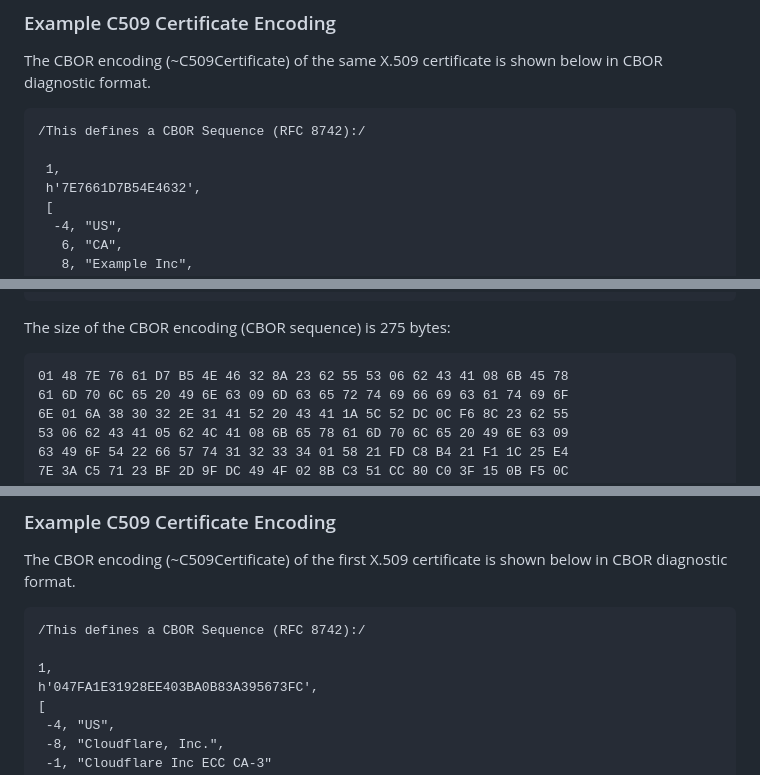
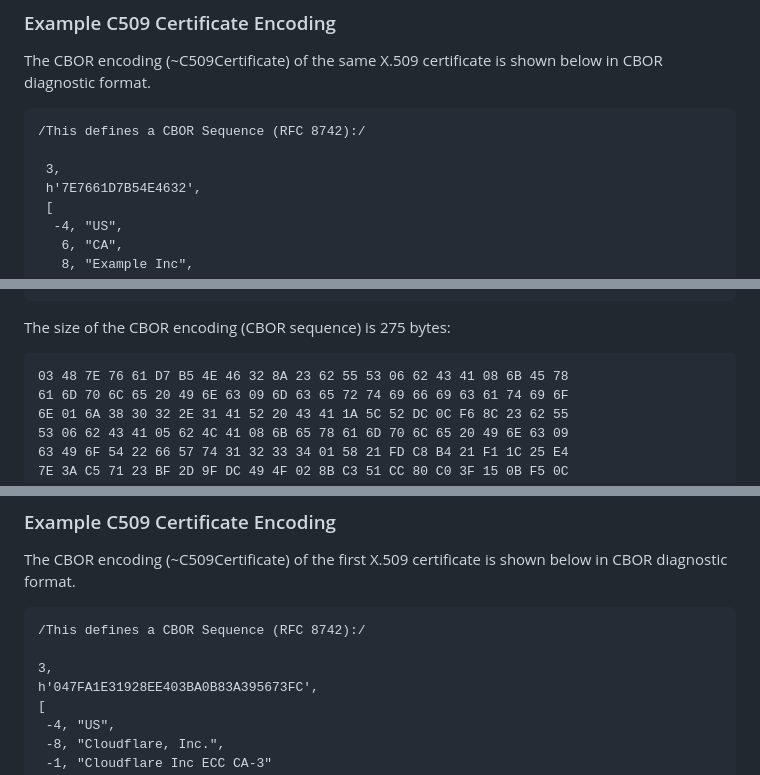
Before and after one commit to cose-wg/CBOR-certificates, a Markdown page: draft-ietf-cose-cbor-encoded-cert.md, 3 parts joined by grey strips. Rendered like a GitHub page.

```diff
--- a/draft-ietf-cose-cbor-encoded-cert.md
+++ b/draft-ietf-cose-cbor-encoded-cert.md
@@ -2301,7 +2301,7 @@ The CBOR encoding (~C509Certificate) of the same X.509 certificate is shown belo
 ~~~~~~~~~~~
 /This defines a CBOR Sequence (RFC 8742):/
 
- 1,
+ 3,
  h'7E7661D7B54E4632',
  [
   -4, "US",
@@ -2337,7 +2337,7 @@ The CBOR encoding (~C509Certificate) of the same X.509 certificate is shown belo
 The size of the CBOR encoding (CBOR sequence) is 275 bytes:
 
 ~~~~~~~~~~~
-01 48 7E 76 61 D7 B5 4E 46 32 8A 23 62 55 53 06 62 43 41 08 6B 45 78
+03 48 7E 76 61 D7 B5 4E 46 32 8A 23 62 55 53 06 62 43 41 08 6B 45 78
 61 6D 70 6C 65 20 49 6E 63 09 6D 63 65 72 74 69 66 69 63 61 74 69 6F
 6E 01 6A 38 30 32 2E 31 41 52 20 43 41 1A 5C 52 DC 0C F6 8C 23 62 55
 53 06 62 43 41 05 62 4C 41 08 6B 65 78 61 6D 70 6C 65 20 49 6E 63 09
@@ -2419,7 +2419,7 @@ The CBOR encoding (~C509Certificate) of the first X.509 certificate is shown bel
 ~~~~~~~~~~~
 /This defines a CBOR Sequence (RFC 8742):/
 
-1,
+3,
 h'047FA1E31928EE403BA0B83A395673FC',
 [
  -4, "US",
```
Also changed, not shown: other parts of draft-ietf-cose-cbor-encoded-cert.md (+5 -5 lines).
